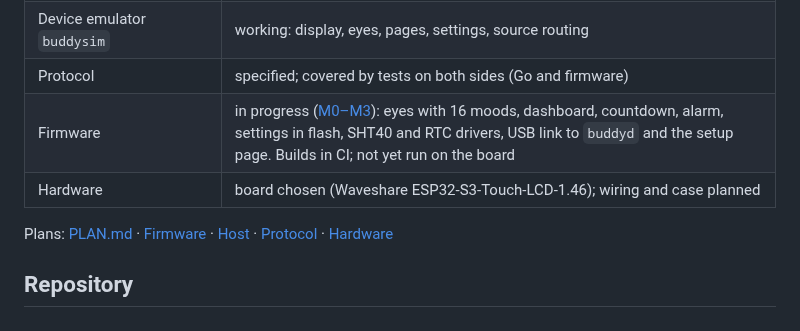
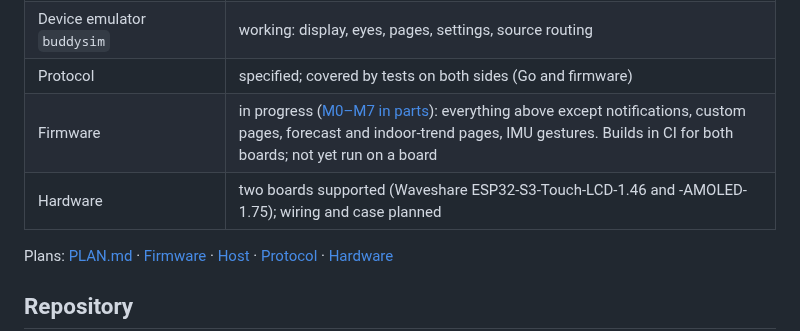
Before and after one commit to StefanRiese/blinky-desk-companion, a Markdown page: README.md, the part around one of its changes. Rendered like a GitHub page.

```diff
--- a/README.md
+++ b/README.md
@@ -50,8 +101,8 @@ moods and the other states are in [`firmware/test/screenshots/`](firmware/test/s
 | Host service Buddy Link (`buddyd`), CLI `buddyctl` | working (time, weather, air quality, any JSON API, host stats) |
 | Device emulator `buddysim` | working: display, eyes, pages, settings, source routing |
 | Protocol | specified; covered by tests on both sides (Go and firmware) |
-| Firmware | in progress ([M0–M3](firmware/PLAN.md#to-do)): eyes with 16 moods, dashboard, countdown, alarm, settings in flash, SHT40 and RTC drivers, USB link to `buddyd` and the setup page. Builds in CI; not yet run on the board |
-| Hardware | board chosen (Waveshare ESP32-S3-Touch-LCD-1.46); wiring and case planned |
+| Firmware | in progress ([M0–M7 in parts](firmware/PLAN.md#to-do)): everything above except notifications, custom pages, forecast and indoor-trend pages, IMU gestures. Builds in CI for both boards; not yet run on a board |
+| Hardware | two boards supported (Waveshare ESP32-S3-Touch-LCD-1.46 and -AMOLED-1.75); wiring and case planned |
 
 Plans: [PLAN.md](PLAN.md) · [Firmware](firmware/PLAN.md) · [Host](host/PLAN.md) ·
 [Protocol](protocol/PROTOCOL.md) · [Hardware](hardware/PLAN.md)
```
Also changed, not shown: other parts of README.md (+53 -2 lines).
